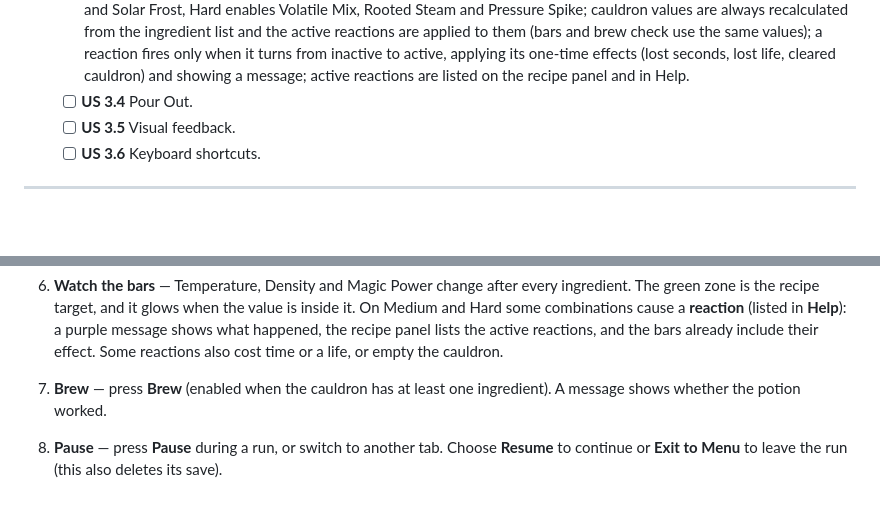
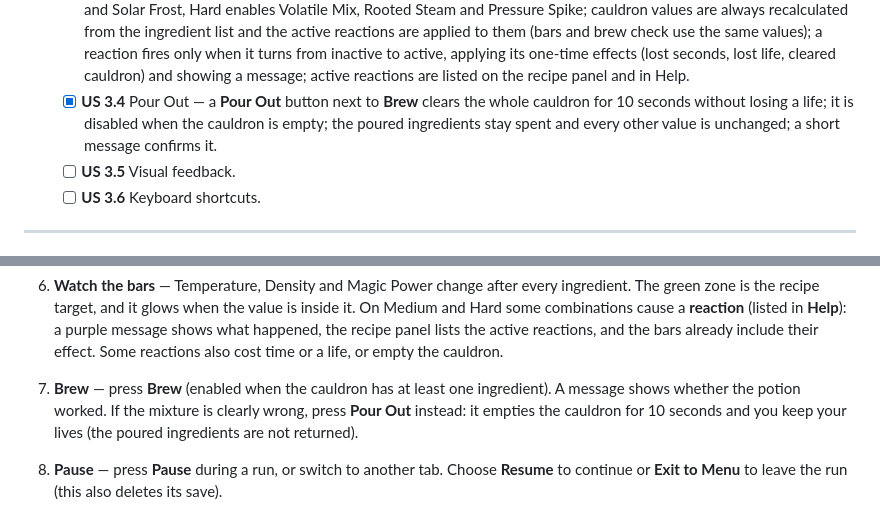
Before and after one commit to Demsource/alchemists-cauldron, a Markdown page: README.md, 2 parts joined by grey strips. Drawn GitHub-style; blank space fills up the shorter version.

Commit message:
docs: mark pour out as implemented

```diff
--- a/README.md
+++ b/README.md
@@ -53,7 +53,7 @@ The task is split into four stages with a maximum of **393 points**:
   - [x] **US 3.1** Drag & drop — drag a shelf card into the cauldron area (HTML5 `dragstart`, `dragover`, `dragleave`, `drop`); the cauldron glows as a drop zone only for a valid drag; drops are ignored while paused, with a full cauldron or at stock 0; a drop adds the ingredient and spends one portion exactly like a click, which still works.
   - [x] **US 3.2** Ingredient tooltip — with a mouse, shelf cards show only the icon, name and stock; hovering or focusing a card opens a tooltip with Temperature, Density and Magic Power (`+` / `−`) and a short description; it opens to the left near the right edge and upward near the bottom edge, stays above the rest of the game and is hidden while paused or dragging. On touch screens without hover the numbers stay on the cards.
   - [x] **US 3.3** Chemical reactions — all 15 reactions kept as a typed `IReaction[]`; Easy has none, Medium enables Bubbling and Solar Frost, Hard enables Volatile Mix, Rooted Steam and Pressure Spike; cauldron values are always recalculated from the ingredient list and the active reactions are applied to them (bars and brew check use the same values); a reaction fires only when it turns from inactive to active, applying its one-time effects (lost seconds, lost life, cleared cauldron) and showing a message; active reactions are listed on the recipe panel and in Help.
-  - [ ] **US 3.4** Pour Out.
+  - [x] **US 3.4** Pour Out — a **Pour Out** button next to **Brew** clears the whole cauldron for 10 seconds without losing a life; it is disabled when the cauldron is empty; the poured ingredients stay spent and every other value is unchanged; a short message confirms it.
   - [ ] **US 3.5** Visual feedback.
   - [ ] **US 3.6** Keyboard shortcuts.
 
@@ -75,7 +75,7 @@ The task is split into four stages with a maximum of **393 points**:
 5. **Add ingredients** — click a card on the shelf, or drag it with the mouse and drop it on the cauldron (it glows when the drop is allowed). Each one puts one portion into the cauldron and lowers the number in the round badge. When the cauldron reaches its limit, the shelf is blocked.
 6. **Watch the bars** — Temperature, Density and Magic Power change after every ingredient. The green zone is the recipe target, and it glows when the value is inside it.
    On Medium and Hard some combinations cause a **reaction** (listed in **Help**): a purple message shows what happened, the recipe panel lists the active reactions, and the bars already include their effect. Some reactions also cost time or a life, or empty the cauldron.
-7. **Brew** — press **Brew** (enabled when the cauldron has at least one ingredient). A message shows whether the potion worked.
+7. **Brew** — press **Brew** (enabled when the cauldron has at least one ingredient). A message shows whether the potion worked. If the mixture is clearly wrong, press **Pour Out** instead: it empties the cauldron for 10 seconds and you keep your lives (the poured ingredients are not returned).
 8. **Pause** — press **Pause** during a run, or switch to another tab. Choose **Resume** to continue or **Exit to Menu** to leave the run (this also deletes its save).
 9. **Continue later** — the game saves itself while you play. After a reload or when you come back, press **Continue Game** (next to **Start Game** or in the Menu). The run opens paused, exactly where you left it; press **Resume** to go on. Starting a new game replaces the saved one.
 10. **Game Over** — the final score and the reason are shown. If the score reaches the Top-10, enter a name (2–15 characters: letters, digits, space, `_` and `-`) and press **Submit Score**. From here you can open the **Leaderboard** (one Top-10 per difficulty, switched with the tabs), **Play Again** or exit to the menu.
```
